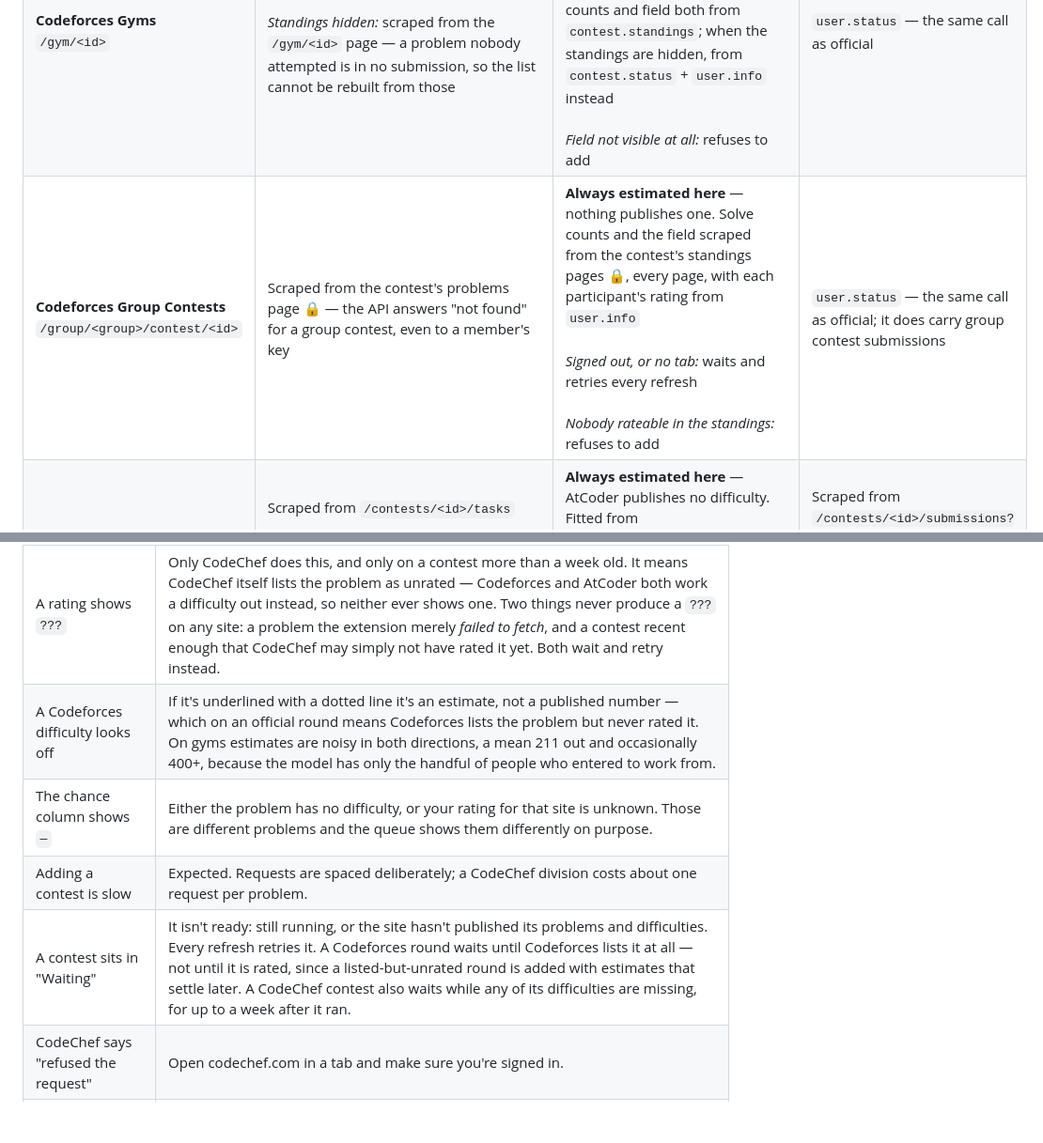
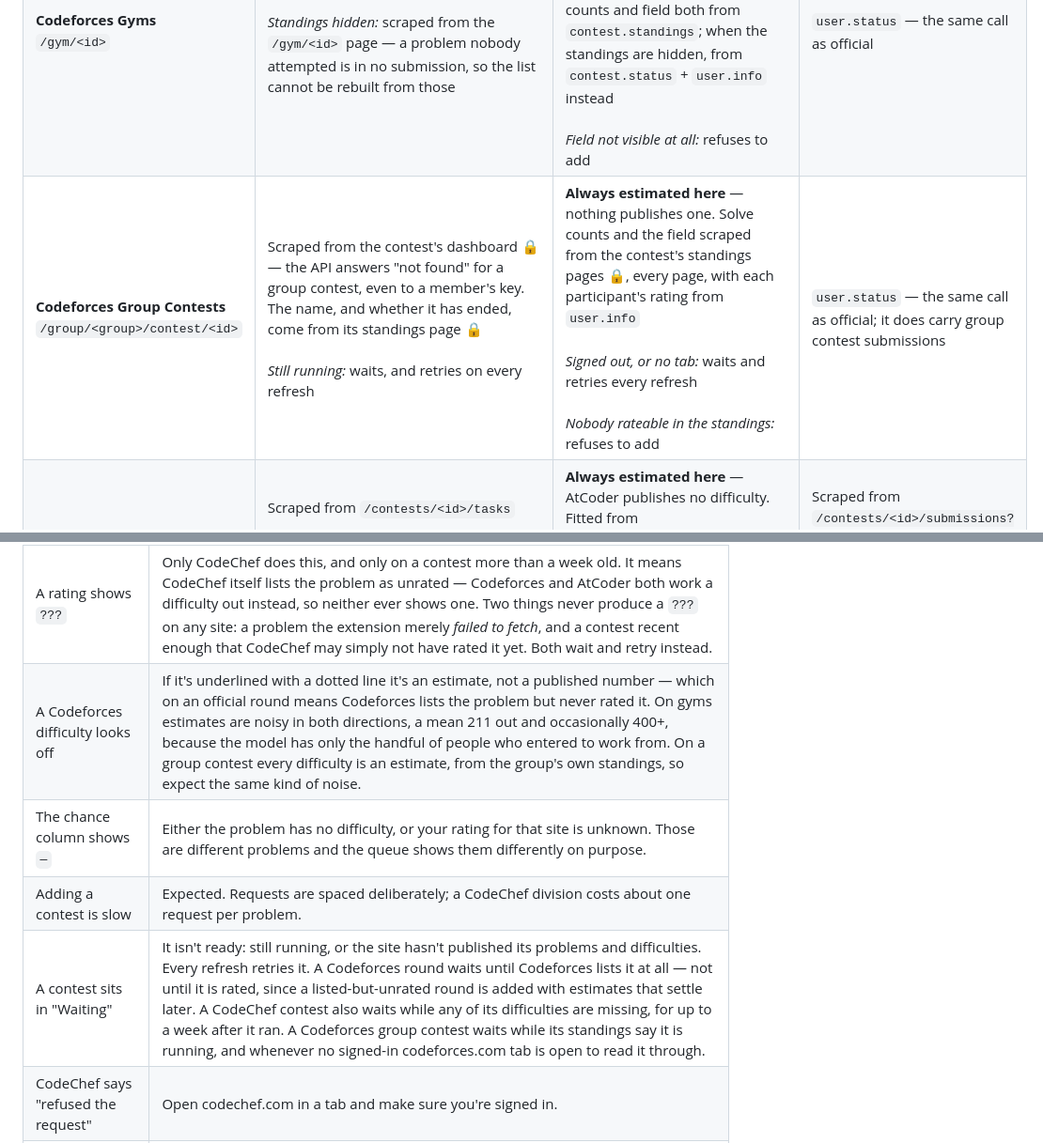
Before and after one commit to jain-arham-hsr/upsolve-tracker, a Markdown page: DATA.md, 2 parts joined by grey strips. Shown at 94% size. Drawn GitHub-style; blank space fills up the shorter version.

Commit message:
Bring the notes in line with group contests reading pages
The root notes still said the Codeforces page client reads one page and
that the standings scrape was gone, and counted four platforms behind
Api.json(). The Codeforces notes said the HTML was never checked against
a live page, which the saved 719724 standings and a real add now
contradict. DATA.md credited a group contest's problems to the problems
page rather than its dashboard, and its troubleshooting rows did not
mention group contests waiting or being estimated.

Co-Authored-By: Claude Opus 5.5 <noreply@anthropic.com>

```diff
--- a/DATA.md
+++ b/DATA.md
@@ -34,7 +34,7 @@ Where each kind of data comes from, and what happens when that source fails. Thi
 |:--|:--|:--|:--|
 | **Codeforces Official**<br>`/contest/<id>` | `contest.standings`<br><br>*Not published yet:* waits, and retries on every refresh | `contest.standings`<br><br>*Not yet rated by Codeforces:* stored as an estimate, then re-asked from the same endpoint at most weekly — and not at all once the round is six weeks old<br><br>*Never rated:* estimated here. Solve counts from the same standings rows; the field from `contest.ratingChanges`, or ~1,500 sampled rows resolved through `user.info` when that is empty | `user.status` — one call, whole history |
 | **Codeforces Gyms**<br>`/gym/<id>` | `contest.standings`, signed<br><br>*Standings hidden:* scraped from the `/gym/<id>` page — a problem nobody attempted is in no submission, so the list cannot be rebuilt from those | `contest.standings` — about a third of gym problems carry Codeforces' own rating<br><br>*The rest:* estimated here. Solve counts and field both from `contest.standings`; when the standings are hidden, from `contest.status` + `user.info` instead<br><br>*Field not visible at all:* refuses to add | `user.status` — the same call as official |
-| **Codeforces Group Contests**<br>`/group/<group>/contest/<id>` | Scraped from the contest's problems page 🔒 — the API answers "not found" for a group contest, even to a member's key | **Always estimated here** — nothing publishes one. Solve counts and the field scraped from the contest's standings pages 🔒, every page, with each participant's rating from `user.info`<br><br>*Signed out, or no tab:* waits and retries every refresh<br><br>*Nobody rateable in the standings:* refuses to add | `user.status` — the same call as official; it does carry group contest submissions |
+| **Codeforces Group Contests**<br>`/group/<group>/contest/<id>` | Scraped from the contest's dashboard 🔒 — the API answers "not found" for a group contest, even to a member's key. The name, and whether it has ended, come from its standings page 🔒<br><br>*Still running:* waits, and retries on every refresh | **Always estimated here** — nothing publishes one. Solve counts and the field scraped from the contest's standings pages 🔒, every page, with each participant's rating from `user.info`<br><br>*Signed out, or no tab:* waits and retries every refresh<br><br>*Nobody rateable in the standings:* refuses to add | `user.status` — the same call as official; it does carry group contest submissions |
 | **AtCoder** | Scraped from `/contests/<id>/tasks`<br><br>*Unreadable:* waits and retries every refresh | **Always estimated here** — AtCoder publishes no difficulty. Fitted from `/contests/<id>/standings/json` 🔒<br><br>*Unreadable:* waits and retries | Scraped from `/contests/<id>/submissions?f.User=…&f.Status=AC` 🔒<br><br>Once per tracked contest |
 | **CodeChef** | `/api/contests/<code>`, then `/api/contests/<code>/problems/<code>` — one request per problem<br><br>*Parent contest:* resolves to the division matching your rating; with no known rating it names the divisions rather than guessing | `difficulty_rating`, from that same per-problem call<br><br>*`-1` or `9999`:* stored as `???`, but only once the contest is a week old | `/api/list/problems?group=attempted`, paged 🔒 |
 
@@ -169,10 +169,10 @@ in an exported backup:
 | A solved problem won't leave the queue | Is the handle for that site right? Settings shows the account it resolved to. On CodeChef, are you signed in as that account? |
 | Nothing syncs at all for one site | The refresh reports per-site failures at the end. A site being down or a handle being wrong fails that site alone; the others still sync. |
 | A rating shows `???` | Only CodeChef does this, and only on a contest more than a week old. It means CodeChef itself lists the problem as unrated — Codeforces and AtCoder both work a difficulty out instead, so neither ever shows one. Two things never produce a `???` on any site: a problem the extension merely *failed to fetch*, and a contest recent enough that CodeChef may simply not have rated it yet. Both wait and retry instead. |
-| A Codeforces difficulty looks off | If it's underlined with a dotted line it's an estimate, not a published number — which on an official round means Codeforces lists the problem but never rated it. On gyms estimates are noisy in both directions, a mean 211 out and occasionally 400+, because the model has only the handful of people who entered to work from. |
+| A Codeforces difficulty looks off | If it's underlined with a dotted line it's an estimate, not a published number — which on an official round means Codeforces lists the problem but never rated it. On gyms estimates are noisy in both directions, a mean 211 out and occasionally 400+, because the model has only the handful of people who entered to work from. On a group contest every difficulty is an estimate, from the group's own standings, so expect the same kind of noise. |
 | The chance column shows `—` | Either the problem has no difficulty, or your rating for that site is unknown. Those are different problems and the queue shows them differently on purpose. |
 | Adding a contest is slow | Expected. Requests are spaced deliberately; a CodeChef division costs about one request per problem. |
-| A contest sits in "Waiting" | It isn't ready: still running, or the site hasn't published its problems and difficulties. Every refresh retries it. A Codeforces round waits until Codeforces lists it at all — not until it is rated, since a listed-but-unrated round is added with estimates that settle later. A CodeChef contest also waits while any of its difficulties are missing, for up to a week after it ran. |
+| A contest sits in "Waiting" | It isn't ready: still running, or the site hasn't published its problems and difficulties. Every refresh retries it. A Codeforces round waits until Codeforces lists it at all — not until it is rated, since a listed-but-unrated round is added with estimates that settle later. A CodeChef contest also waits while any of its difficulties are missing, for up to a week after it ran. A Codeforces group contest waits while its standings say it is running, and whenever no signed-in codeforces.com tab is open to read it through. |
 | CodeChef says "refused the request" | Open codechef.com in a tab and make sure you're signed in. |
 | The backup file has stopped updating | The export folder handle lives in IndexedDB and can be lost. Re-pick the folder in Settings. |
 
```
Also changed, not shown: CLAUDE.md (+2 -2 lines), 1 other file.
